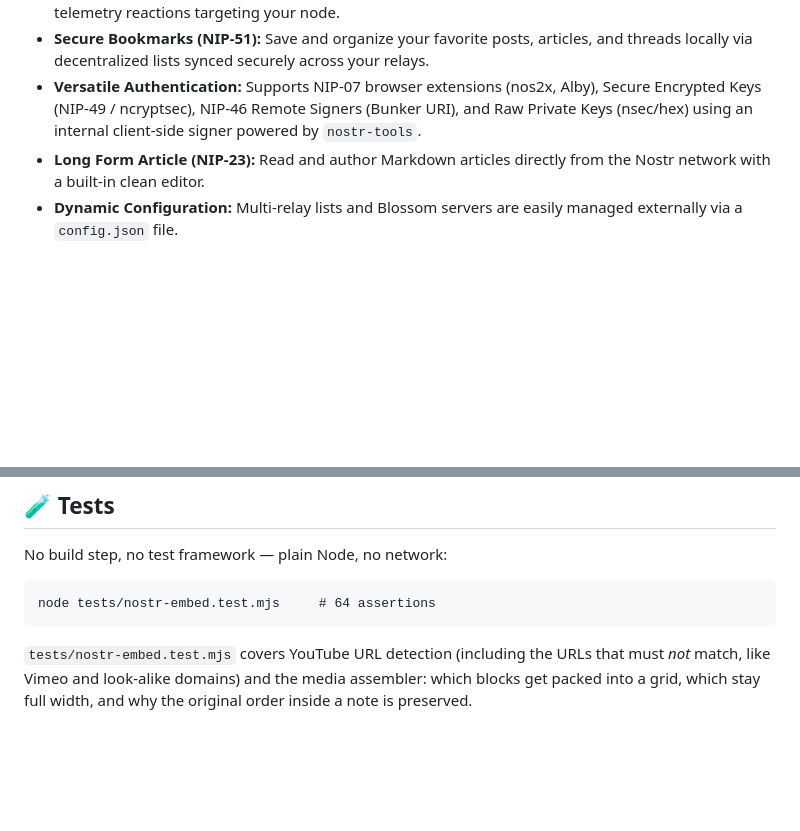
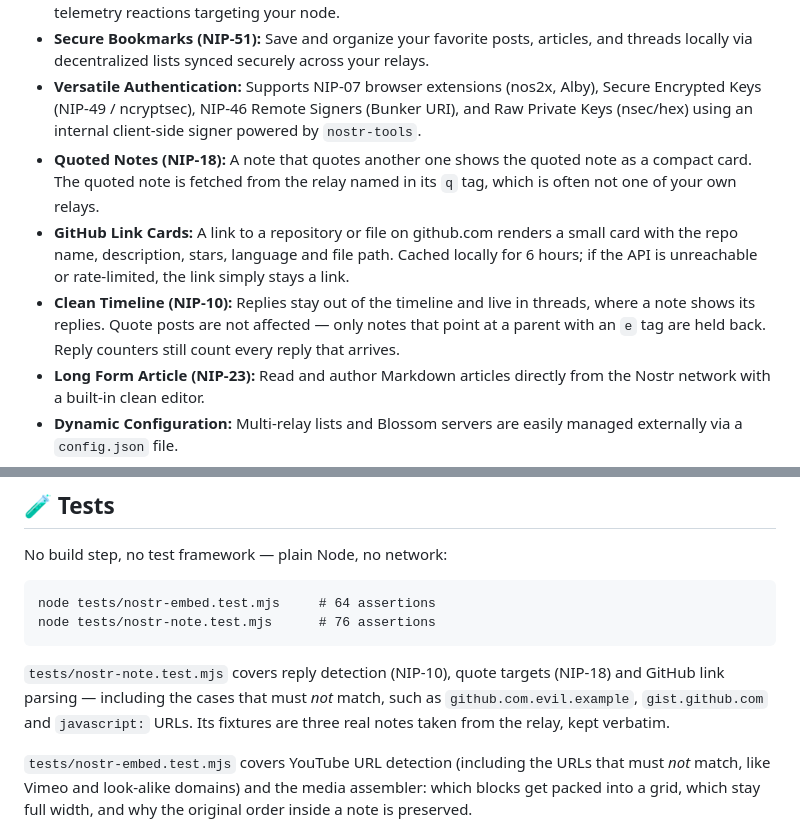
Before and after one commit to jeannesbryan/phosphor, a Markdown page: readme.md, 2 parts joined by grey strips. GitHub-like rendering; blank space fills up the shorter version.

Commit message:
Document quoted notes, GitHub link cards and the clean timeline
README: three feature bullets, the new test file, and why its fixtures are
real notes taken from the relay rather than made-up ones.

````diff
--- a/readme.md
+++ b/readme.md
@@ -12,6 +12,9 @@ This client UI is built entirely on top of the [Terminal Framework](https://gith
 *   **Notifications & Mentions:** Dedicated hub to monitor network signals, replies, mentions, reposts, and telemetry reactions targeting your node.
 *   **Secure Bookmarks (NIP-51):** Save and organize your favorite posts, articles, and threads locally via decentralized lists synced securely across your relays.
 *   **Versatile Authentication:** Supports NIP-07 browser extensions (nos2x, Alby), Secure Encrypted Keys (NIP-49 / ncryptsec), NIP-46 Remote Signers (Bunker URI), and Raw Private Keys (nsec/hex) using an internal client-side signer powered by `nostr-tools`.
+*   **Quoted Notes (NIP-18):** A note that quotes another one shows the quoted note as a compact card. The quoted note is fetched from the relay named in its `q` tag, which is often not one of your own relays.
+*   **GitHub Link Cards:** A link to a repository or file on github.com renders a small card with the repo name, description, stars, language and file path. Cached locally for 6 hours; if the API is unreachable or rate-limited, the link simply stays a link.
+*   **Clean Timeline (NIP-10):** Replies stay out of the timeline and live in threads, where a note shows its replies. Quote posts are not affected — only notes that point at a parent with an `e` tag are held back. Reply counters still count every reply that arrives.
 *   **Long Form Article (NIP-23):** Read and author Markdown articles directly from the Nostr network with a built-in clean editor.
 *   **Dynamic Configuration:** Multi-relay lists and Blossom servers are easily managed externally via a `config.json` file.
 *   **Event Deletion & Editing:** Full support for replacing Long-form content (NIP-33) and editing regular Notes via Event Deletion signals (NIP-09).
@@ -45,7 +48,13 @@ No build step, no test framework — plain Node, no network:
 
 ```
 node tests/nostr-embed.test.mjs     # 64 assertions
+node tests/nostr-note.test.mjs      # 76 assertions
 ```
+
+`tests/nostr-note.test.mjs` covers reply detection (NIP-10), quote targets
+(NIP-18) and GitHub link parsing — including the cases that must *not* match,
+such as `github.com.evil.example`, `gist.github.com` and `javascript:` URLs.
+Its fixtures are three real notes taken from the relay, kept verbatim.
 
 `tests/nostr-embed.test.mjs` covers YouTube URL detection (including the URLs
 that must *not* match, like Vimeo and look-alike domains) and the media
````
